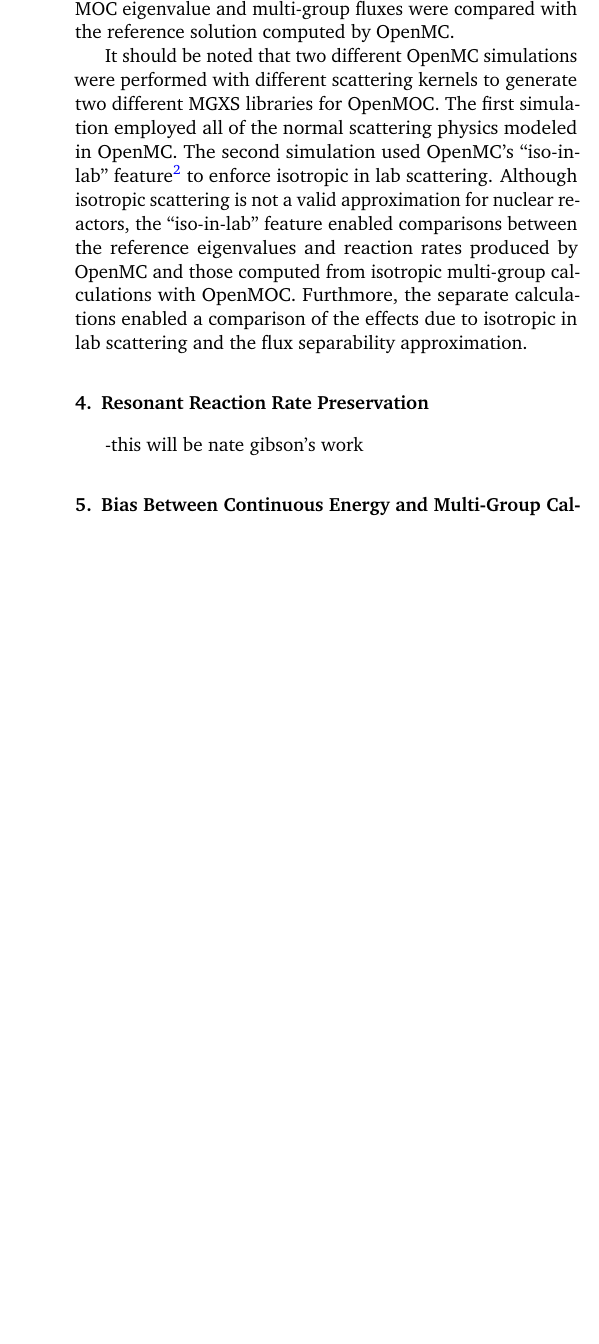
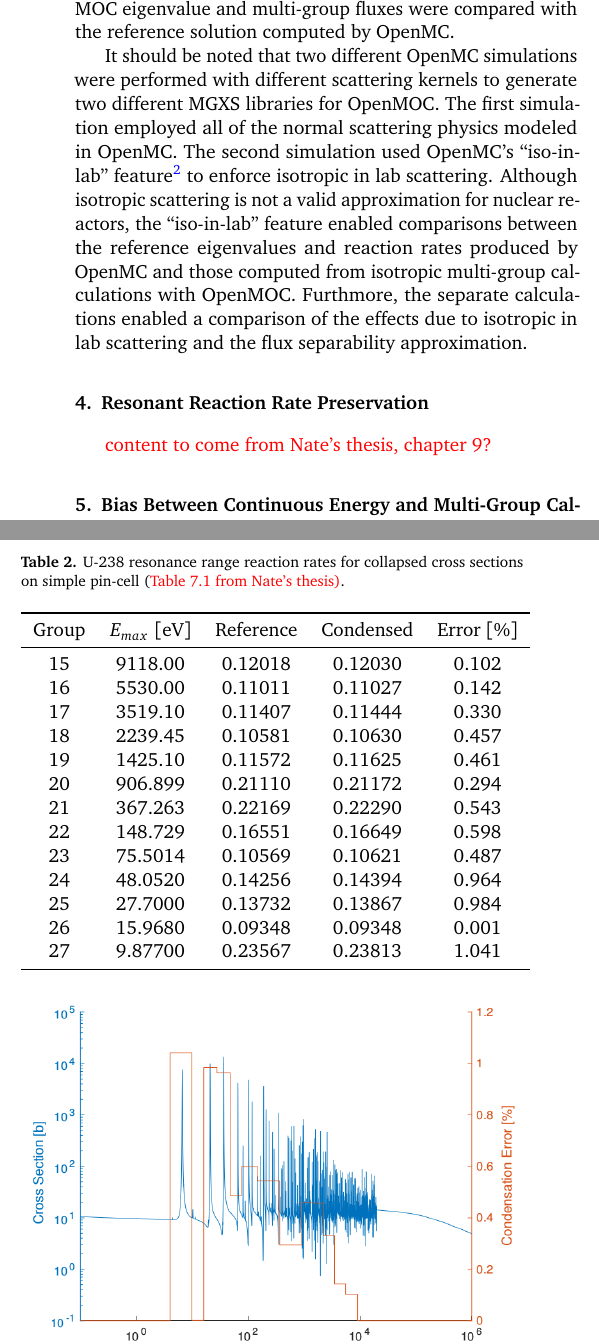
Before and after one commit to wbinventor/ANE-Condensation-Errors, a LaTeX paper (main.tex, which reads preservation.tex): part of one column of page 4 of 7 before the commit and two parts of the columns of page 4 of 7 after it, the two joined at a grey line, cut so that both start at the same text, the shorter picture padded with empty space. Compiled offline with pdfLaTeX.

Commit message:
Added some data for resonant reaction rate preservation

```diff
--- a/preservation.tex
+++ b/preservation.tex
@@ -3,4 +3,36 @@
 \label{sec:preservation}
 %%%%%%%%%%%%%%%%%%%%%%%%%%%%%%%%%%%%%%%%%%%%%%%%%%%%%%%%%%%%%%%%%%%%%%%%%%%%%%%
 
--this will be nate gibson's work
+{\color{red} content to come from Nate's thesis, chapter 9?}
+
+\begin{table}[h!]
+  \centering
+  \caption{U-238 resonance range reaction rates for collapsed cross sections on simple pin-cell {(\color{red}Table 7.1 from Nate's thesis)}.}
+  \label{tab:case1-bias}
+  \begin{tabular}{c c c c c}
+  \toprule
+  Group & $E_{max}$ [eV] & Reference & Condensed & Error [\%] \\
+  \midrule
+  15 & 9118.00 & 0.12018 & 0.12030 & 0.102 \\
+  16 & 5530.00 & 0.11011 & 0.11027 & 0.142 \\
+  17 & 3519.10 & 0.11407 & 0.11444 & 0.330 \\
+  18 & 2239.45 & 0.10581 & 0.10630 & 0.457 \\
+  19 & 1425.10 & 0.11572 & 0.11625 & 0.461 \\
+  20 & 906.899 & 0.21110 & 0.21172 & 0.294 \\
+  21 & 367.263 & 0.22169 & 0.22290 & 0.543 \\
+  22 & 148.729 & 0.16551 & 0.16649 & 0.598 \\
+  23 & 75.5014 & 0.10569 & 0.10621 & 0.487 \\
+  24 & 48.0520 & 0.14256 & 0.14394 & 0.964 \\
+  25 & 27.7000 & 0.13732 & 0.13867 & 0.984 \\
+  26 & 15.9680 & 0.09348 & 0.09348 & 0.001 \\
+  27 & 9.87700 & 0.23567 & 0.23813 & 1.041 \\
+  \bottomrule
+\end{tabular}
+\end{table}
+
+\begin{figure}[h!]
+  \centering
+  \includegraphics[width=\linewidth]{figures/case1-error}
+  \caption{Condensation errors in the resonant groups of the WIMS69 group structure, plotted alongside the U-238 cross section {(\color{red}Figure 7.1 from Nate's thesis)}.}
+  \label{fig:case1-errror}
+\end{figure}
```
Also changed, not shown: figures/case1-error.png (added).
